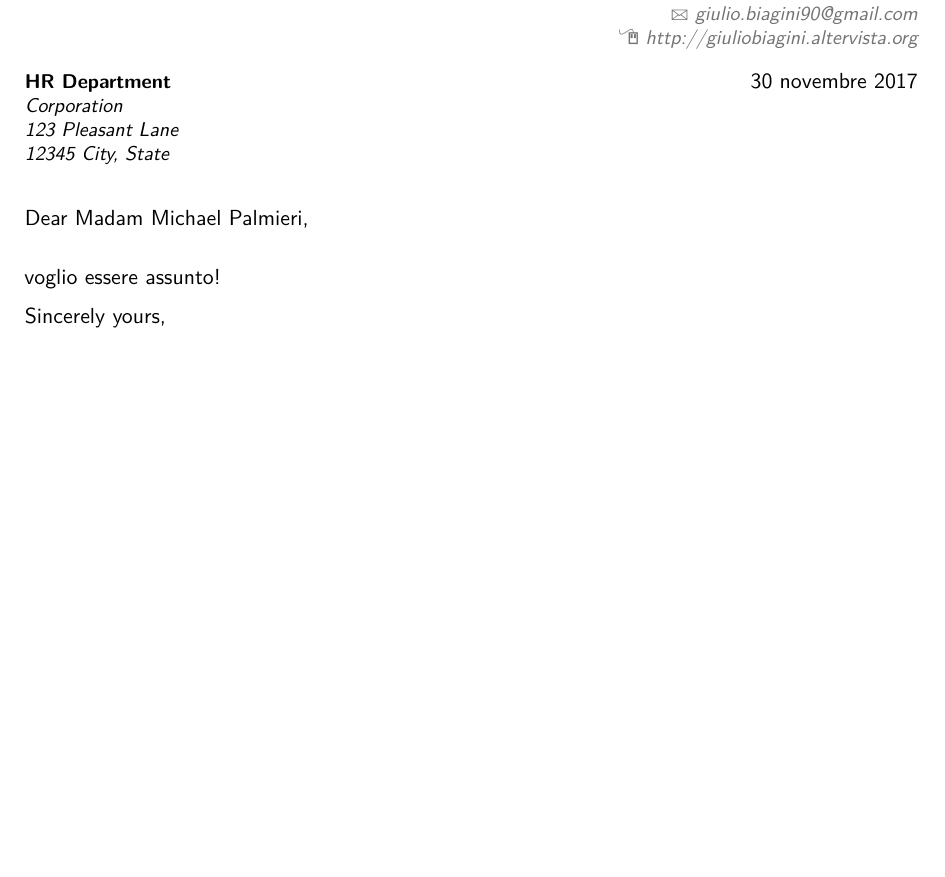
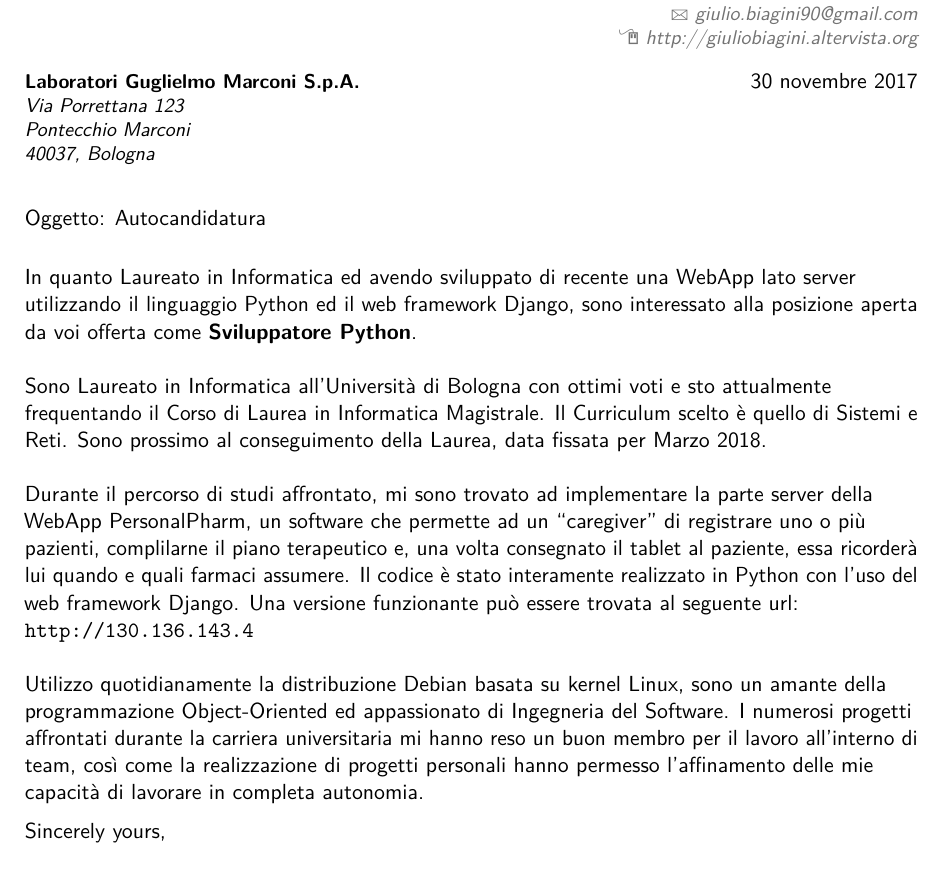
Before and after one commit to GiulioBiagini/Curriculum-Vitae, a LaTeX CV (src/main.tex, which reads src/0_cover_letter.tex): part of page 1 of 6, cut so that both start at the same text, the shorter picture padded with empty space. Compiled offline with pdfLaTeX.

Commit message:
curriculum vitae aggiornato

```diff
--- a/src/0_cover_letter.tex
+++ b/src/0_cover_letter.tex
@@ -21,19 +21,42 @@
 
 \clearpage
 
-\recipient{HR Department}{
-	Corporation\\
-	123 Pleasant Lane\\
-	12345 City, State
+\recipient{Laboratori Guglielmo Marconi S.p.A.}{
+	Via Porrettana 123\\
+	Pontecchio Marconi\\
+	40037, Bologna
 }
 
 \date{\today}
 
-\opening{Dear Madam Michael Palmieri,}
+\opening{Oggetto: Autocandidatura}
 
 \makelettertitle
 
-voglio essere assunto!
+In quanto Laureato in Informatica ed avendo sviluppato di recente una WebApp
+lato server utilizzando il linguaggio Python ed il web framework Django, sono
+interessato alla posizione aperta da voi offerta come \textbf{Sviluppatore
+Python}.\newline
+\newline
+Sono Laureato in Informatica all'Università di Bologna con ottimi voti e sto
+attualmente frequentando il Corso di Laurea in Informatica Magistrale. Il
+Curriculum scelto è quello di Sistemi e Reti. Sono prossimo al conseguimento
+della Laurea, data fissata per Marzo 2018.\newline
+\newline
+Durante il percorso di studi affrontato, mi sono trovato ad implementare la
+parte server della WebApp PersonalPharm, un software che permette ad un
+``caregiver'' di registrare uno o più pazienti, complilarne il piano terapeutico
+e, una volta consegnato il tablet al paziente, essa ricorderà lui quando e quali
+farmaci assumere. Il codice è stato interamente realizzato in Python con l'uso
+del web framework Django. Una versione funzionante può essere trovata al
+seguente url: \url{http://130.136.143.4}\newline
+\newline
+Utilizzo quotidianamente la distribuzione Debian basata su kernel Linux, sono un
+amante della programmazione Object-Oriented ed appassionato di Ingegneria del
+Software. I numerosi progetti affrontati durante la carriera universitaria mi
+hanno reso un buon membro per il lavoro all'interno di team, così come la
+realizzazione di progetti personali hanno permesso l'affinamento delle mie
+capacità di lavorare in completa autonomia.
 
 \closing{Sincerely yours,}
 
```
Also changed, not shown: src/main.pdf, 3 other files.
